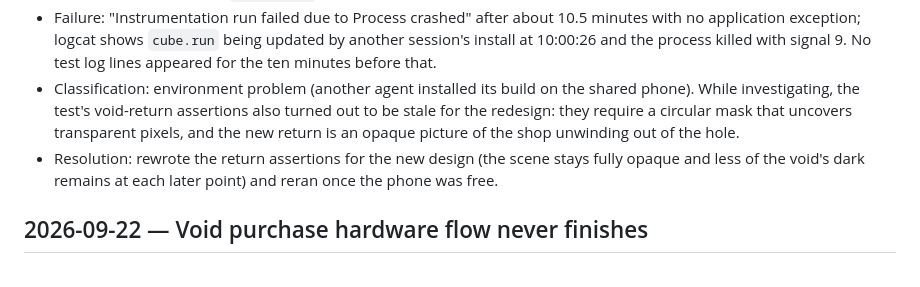
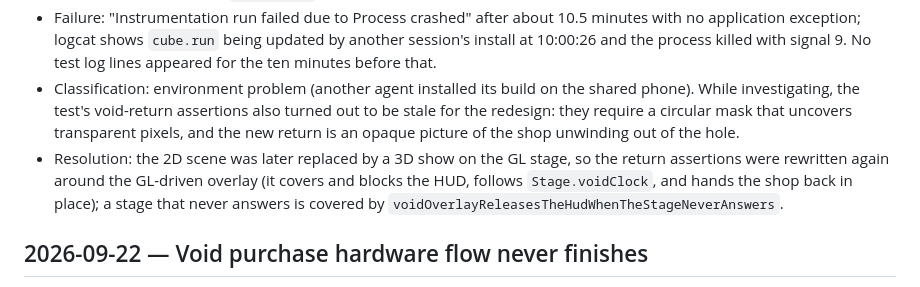
Before and after one commit to Eve-146T/cube-run, a Markdown page: docs/test-failures.md, the part around the change. Drawn GitHub-style.

```diff
--- a/docs/test-failures.md
+++ b/docs/test-failures.md
@@ -104,7 +104,7 @@
 - Command/device: `./gradlew :app:connectedDebugAndroidTest -Pandroid.testInstrumentationRunnerArguments.class=cube.run.ui.AchievementsHardwareFlowTest,cube.run.ui.AchievementDevModeUiTest -Pandroid.testInstrumentationRunnerArguments.captureHardwareAchievements=true` on the shared moto g(7) power (`ZY323NNKTB`, Android 15)
 - Failure: "Instrumentation run failed due to Process crashed" after about 10.5 minutes with no application exception; logcat shows `cube.run` being updated by another session's install at 10:00:26 and the process killed with signal 9. No test log lines appeared for the ten minutes before that.
 - Classification: environment problem (another agent installed its build on the shared phone). While investigating, the test's void-return assertions also turned out to be stale for the redesign: they require a circular mask that uncovers transparent pixels, and the new return is an opaque picture of the shop unwinding out of the hole.
-- Resolution: rewrote the return assertions for the new design (the scene stays fully opaque and less of the void's dark remains at each later point) and reran once the phone was free.
+- Resolution: the 2D scene was later replaced by a 3D show on the GL stage, so the return assertions were rewritten again around the GL-driven overlay (it covers and blocks the HUD, follows `Stage.voidClock`, and hands the shop back in place); a stage that never answers is covered by `voidOverlayReleasesTheHudWhenTheStageNeverAnswers`.
 
 ## 2026-09-22 — Void purchase hardware flow never finishes
 
```
Also changed, not shown: docs/achievements.md (+15 -10 lines).
